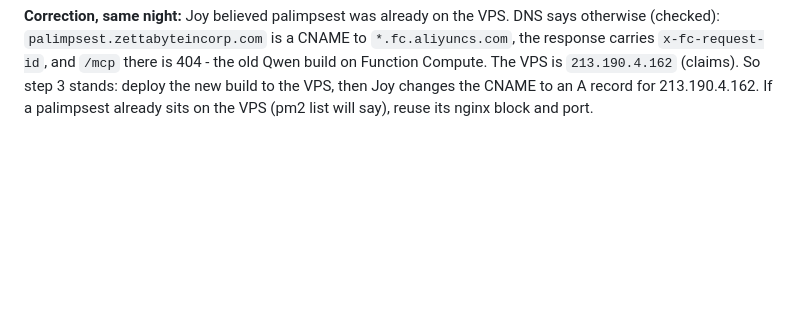
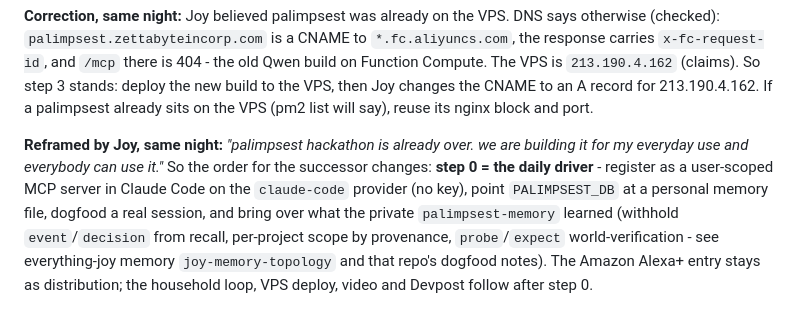
Before and after one commit to joyahmed/palimpsest, a Markdown page: docs/ai-memory/session-2026-09-19.md, the part around the change. GitHub-like rendering; blank space fills up the shorter version.

Commit message:
✅DOCS: palimpsest is for everyday use and for everyone; the hackathon is distribution
Joy reframed it tonight. Step 0 for the successor is the daily driver
on the claude-code provider, then the dogfood learnings from the
private memory repo, then the Amazon entry.

Verification: Joy's words quoted as given.

```diff
--- a/docs/ai-memory/session-2026-09-19.md
+++ b/docs/ai-memory/session-2026-09-19.md
@@ -104,3 +104,12 @@ carries `x-fc-request-id`, and `/mcp` there is 404 - the old Qwen build on Funct
 The VPS is `213.190.4.162` (claims). So step 3 stands: deploy the new build to the VPS, then
 Joy changes the CNAME to an A record for 213.190.4.162. If a palimpsest already sits on the VPS
 (pm2 list will say), reuse its nginx block and port.
+
+**Reframed by Joy, same night:** *"palimpsest hackathon is already over. we are building it for my
+everyday use and everybody can use it."* So the order for the successor changes: **step 0 = the
+daily driver** - register as a user-scoped MCP server in Claude Code on the `claude-code`
+provider (no key), point `PALIMPSEST_DB` at a personal memory file, dogfood a real session, and
+bring over what the private `palimpsest-memory` learned (withhold `event`/`decision` from recall,
+per-project scope by provenance, `probe`/`expect` world-verification - see everything-joy memory
+`joy-memory-topology` and that repo's dogfood notes). The Amazon Alexa+ entry stays as
+distribution; the household loop, VPS deploy, video and Devpost follow after step 0.
```
